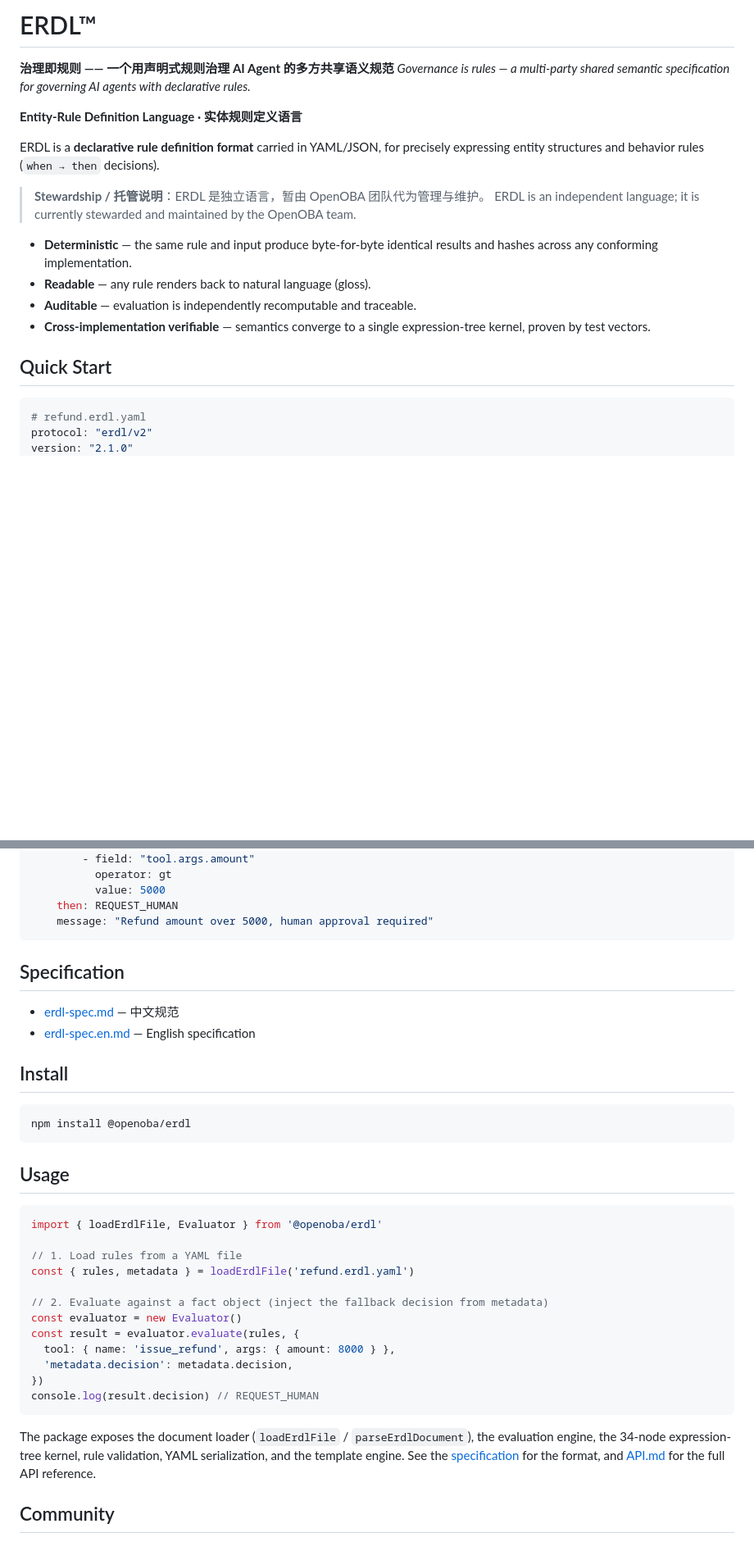
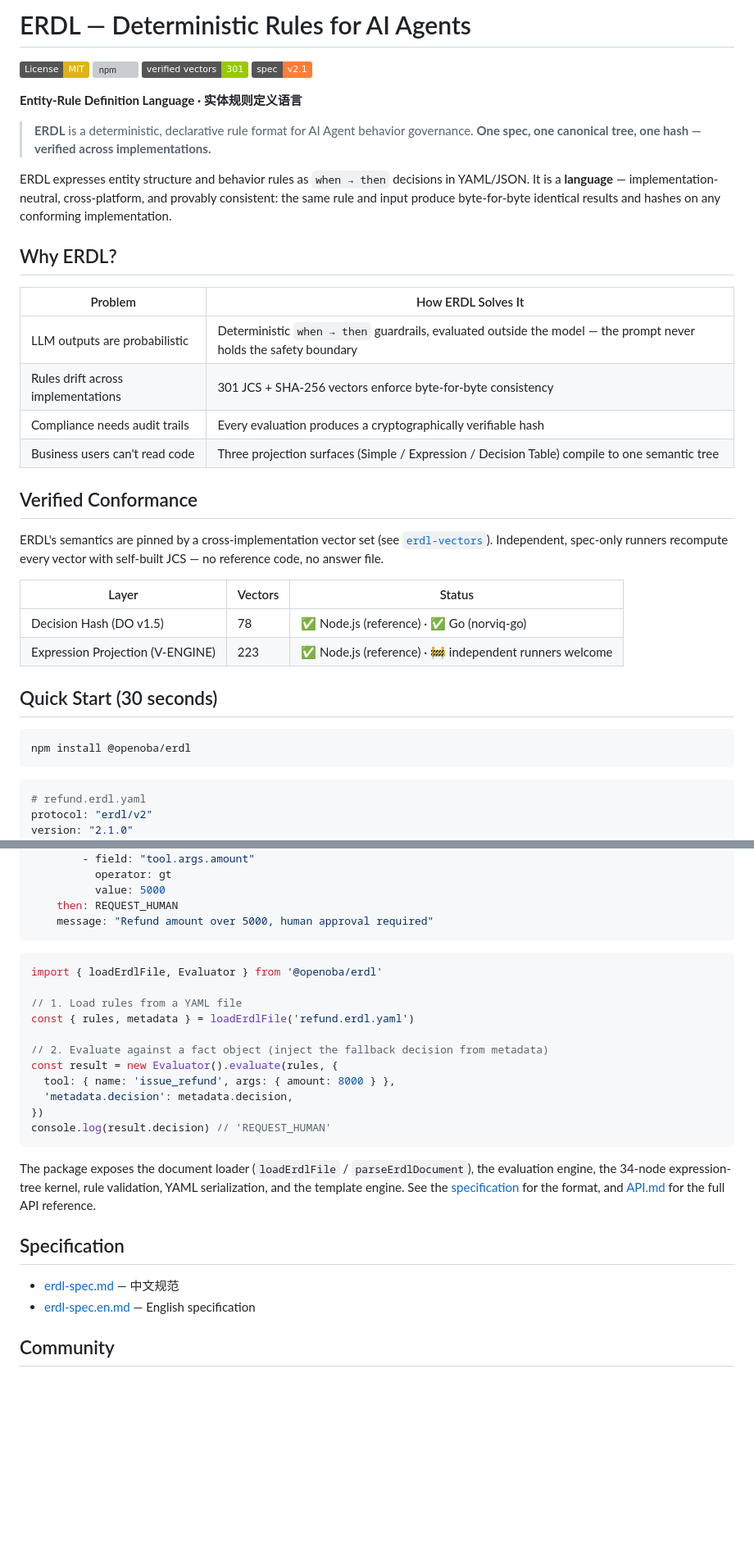
Before and after one commit to OpenOBA/erdl-landing, a Markdown page: README.md, 2 parts joined by grey strips. Shown at 82% size. GitHub-like rendering; badges without logos; blank space fills up the shorter version; grey boxes are pictures that could not be loaded.

Commit message:
docs(readme): developer-first narrative per Henry's template
Rewrite the README narrative from 'governance-first' to 'developer-attracting': deterministic-rules framing, 'one spec / one canonical tree / one hash' tagline, a Why-ERDL problem/solution table, and a Verified-Conformance section (301 vectors = 78 DO hash + 223 expression, Go norviq-go independently verified). Spec badge v2.1, quick-start version 2.1.0, npm/TypeScript install. Keeps specification/community/repo-structure/license sections.

````diff
--- a/README.md
+++ b/README.md
@@ -1,25 +1,47 @@
-# ERDL™
+# ERDL — Deterministic Rules for AI Agents
 
-**治理即规则 —— 一个用声明式规则治理 AI Agent 的多方共享语义规范**
-*Governance is rules — a multi-party shared semantic specification for governing AI agents with declarative rules.*
+[![License: MIT](https://img.shields.io/badge/License-MIT-yellow.svg)](https://opensource.org/licenses/MIT)
+[![npm](https://img.shields.io/npm/v/@openoba/erdl)](https://www.npmjs.com/package/@openoba/erdl)
+[![Vectors](https://img.shields.io/badge/verified_vectors-301-green.svg)](#verified-conformance)
+[![Spec](https://img.shields.io/badge/spec-v2.1-orange.svg)](./erdl-spec.en.md)
 
 **Entity-Rule Definition Language · 实体规则定义语言**
 
-ERDL is a **declarative rule definition format** carried in YAML/JSON, for
-precisely expressing entity structures and behavior rules (`when → then`
-decisions).
+> **ERDL** is a deterministic, declarative rule format for AI Agent behavior
+> governance. **One spec, one canonical tree, one hash — verified across
+> implementations.**
 
-> **Stewardship / 托管说明**：ERDL 是独立语言，暂由 OpenOBA 团队代为管理与维护。
-> ERDL is an independent language; it is currently stewarded and maintained by the OpenOBA team.
+ERDL expresses entity structure and behavior rules as `when → then` decisions in
+YAML/JSON. It is a **language** — implementation-neutral, cross-platform, and
+provably consistent: the same rule and input produce byte-for-byte identical
+results and hashes on any conforming implementation.
 
-- **Deterministic** — the same rule and input produce byte-for-byte identical
-  results and hashes across any conforming implementation.
-- **Readable** — any rule renders back to natural language (gloss).
-- **Auditable** — evaluation is independently recomputable and traceable.
-- **Cross-implementation verifiable** — semantics converge to a single
-  expression-tree kernel, proven by test vectors.
+## Why ERDL?
 
-## Quick Start
+| Problem | How ERDL Solves It |
+|---------|-------------------|
+| LLM outputs are probabilistic | Deterministic `when → then` guardrails, evaluated outside the model — the prompt never holds the safety boundary |
+| Rules drift across implementations | 301 JCS + SHA-256 vectors enforce byte-for-byte consistency |
+| Compliance needs audit trails | Every evaluation produces a cryptographically verifiable hash |
+| Business users can't read code | Three projection surfaces (Simple / Expression / Decision Table) compile to one semantic tree |
+
+## Verified Conformance
+
+ERDL's semantics are pinned by a cross-implementation vector set (see
+[`erdl-vectors`](https://github.com/OpenOBA/erdl-vectors)). Independent,
+spec-only runners recompute every vector with self-built JCS — no reference code,
+no answer file.
+
+| Layer | Vectors | Status |
+|-------|---------|--------|
+| Decision Hash (DO v1.5) | 78 | ✅ Node.js (reference) · ✅ Go (norviq-go) |
+| Expression Projection (V-ENGINE) | 223 | ✅ Node.js (reference) · 🚧 independent runners welcome |
+
+## Quick Start (30 seconds)
+
+```bash
+npm install @openoba/erdl
+```
 
 ```yaml
 # refund.erdl.yaml
@@ -46,19 +68,6 @@ rules:
     message: "Refund amount over 5000, human approval required"
 ```
 
-## Specification
-
-- [erdl-spec.md](./erdl-spec.md) — 中文规范
-- [erdl-spec.en.md](./erdl-spec.en.md) — English specification
-
-## Install
-
-```bash
-npm install @openoba/erdl
-```
-
-## Usage
-
 ```ts
 import { loadErdlFile, Evaluator } from '@openoba/erdl'
 
@@ -66,18 +75,22 @@ import { loadErdlFile, Evaluator } from '@openoba/erdl'
 const { rules, metadata } = loadErdlFile('refund.erdl.yaml')
 
 // 2. Evaluate against a fact object (inject the fallback decision from metadata)
-const evaluator = new Evaluator()
-const result = evaluator.evaluate(rules, {
+const result = new Evaluator().evaluate(rules, {
   tool: { name: 'issue_refund', args: { amount: 8000 } },
   'metadata.decision': metadata.decision,
 })
-console.log(result.decision) // REQUEST_HUMAN
+console.log(result.decision) // 'REQUEST_HUMAN'
 ```
 
 The package exposes the document loader (`loadErdlFile` / `parseErdlDocument`),
 the evaluation engine, the 34-node expression-tree kernel, rule validation,
 YAML serialization, and the template engine. See the [specification](./erdl-spec.md)
 for the format, and [API.md](./API.md) for the full API reference.
+
+## Specification
+
+- [erdl-spec.md](./erdl-spec.md) — 中文规范
+- [erdl-spec.en.md](./erdl-spec.en.md) — English specification
 
 ## Community
 
````
Also changed, not shown: other parts of README.md (+1 -0 lines).
